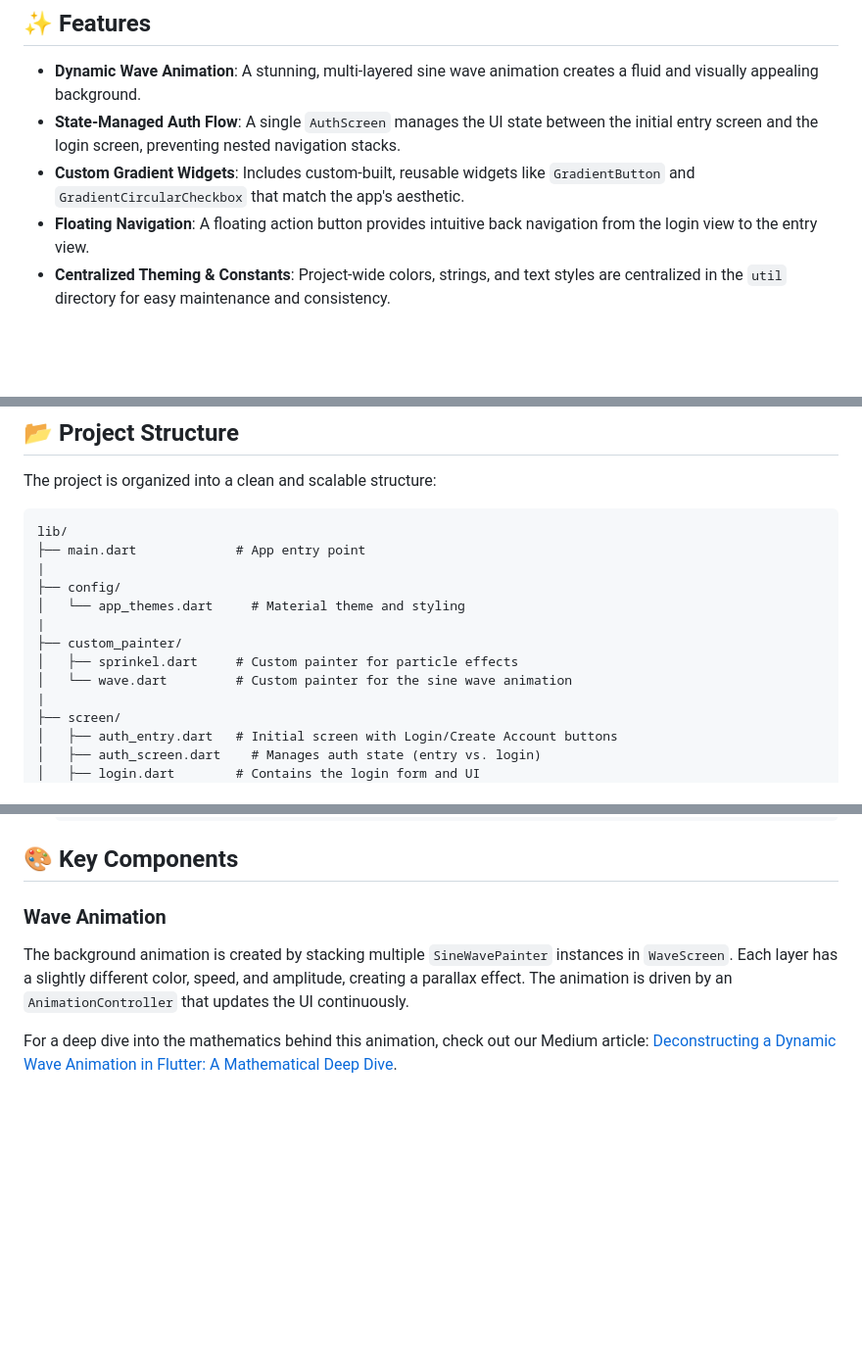
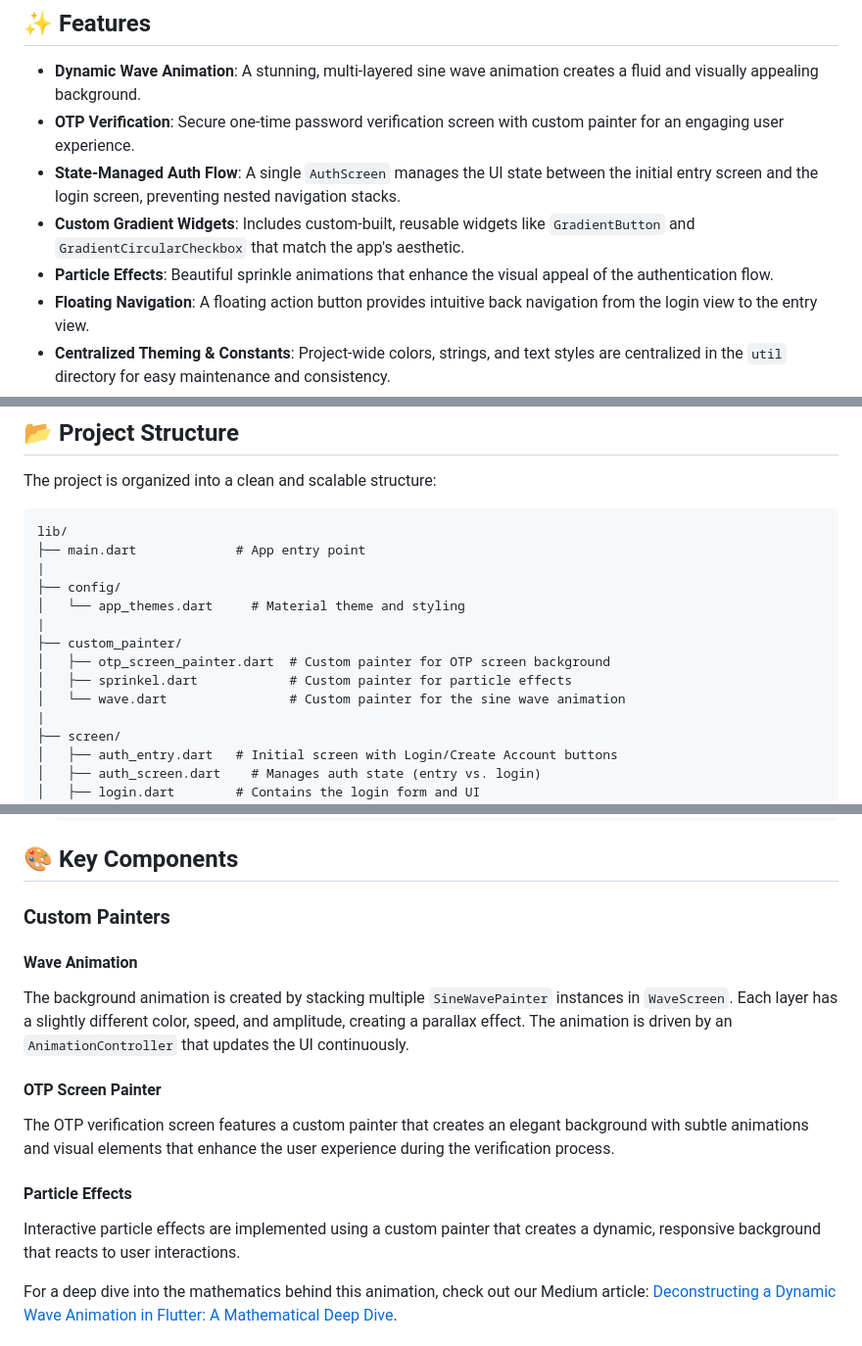
Before and after one commit to Xbectordash/waveauth, a Markdown page: README.md, 3 parts joined by grey strips. Shown at 98% size. GitHub-like rendering; blank space fills up the shorter version.

```diff
--- a/README.md
+++ b/README.md
@@ -7,8 +7,10 @@ WaveAuth is a beautifully designed Flutter authentication module featuring a dyn
 ## ✨ Features
 
 - **Dynamic Wave Animation**: A stunning, multi-layered sine wave animation creates a fluid and visually appealing background.
+- **OTP Verification**: Secure one-time password verification screen with custom painter for an engaging user experience.
 - **State-Managed Auth Flow**: A single `AuthScreen` manages the UI state between the initial entry screen and the login screen, preventing nested navigation stacks.
 - **Custom Gradient Widgets**: Includes custom-built, reusable widgets like `GradientButton` and `GradientCircularCheckbox` that match the app's aesthetic.
+- **Particle Effects**: Beautiful sprinkle animations that enhance the visual appeal of the authentication flow.
 - **Floating Navigation**: A floating action button provides intuitive back navigation from the login view to the entry view.
 - **Centralized Theming & Constants**: Project-wide colors, strings, and text styles are centralized in the `util` directory for easy maintenance and consistency.
 - **Reusable Components**: Widgets like `LoginForm` and `SocialSignInWidget` are modular and can be easily customized.
@@ -26,8 +28,9 @@ lib/
 │   └── app_themes.dart     # Material theme and styling
 |
 ├── custom_painter/
-│   ├── sprinkel.dart     # Custom painter for particle effects
-│   └── wave.dart         # Custom painter for the sine wave animation
+│   ├── otp_screen_painter.dart  # Custom painter for OTP screen background
+│   ├── sprinkel.dart            # Custom painter for particle effects
+│   └── wave.dart                # Custom painter for the sine wave animation
 |
 ├── screen/
 │   ├── auth_entry.dart   # Initial screen with Login/Create Account buttons
@@ -76,9 +79,16 @@ lib/
 
 ## 🎨 Key Components
 
-### Wave Animation
+### Custom Painters
 
+#### Wave Animation
 The background animation is created by stacking multiple `SineWavePainter` instances in `WaveScreen`. Each layer has a slightly different color, speed, and amplitude, creating a parallax effect. The animation is driven by an `AnimationController` that updates the UI continuously.
+
+#### OTP Screen Painter
+The OTP verification screen features a custom painter that creates an elegant background with subtle animations and visual elements that enhance the user experience during the verification process.
+
+#### Particle Effects
+Interactive particle effects are implemented using a custom painter that creates a dynamic, responsive background that reacts to user interactions.
 
 For a deep dive into the mathematics behind this animation, check out our Medium article: [Deconstructing a Dynamic Wave Animation in Flutter: A Mathematical Deep Dive](https://medium.com/@vectordash755/deconstructing-a-dynamic-wave-animation-in-flutter-a-mathematical-deep-dive-f80762e2ee96).
 
```
